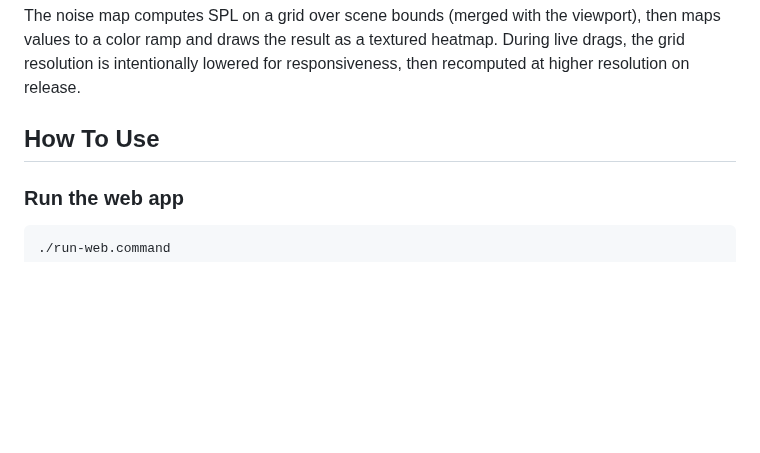
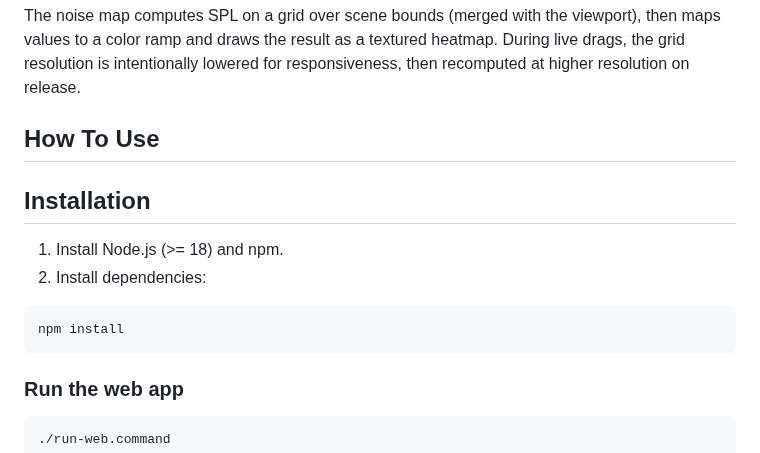
Before and after one commit to KanuToCL/GeoNoise, a Markdown page: README.md, the part around the change. Rendered like a GitHub page; blank space fills up the shorter version.

Commit message:
docs: add installation notes
- include Node/npm prerequisites

- document npm install step

- touched files: README.md

````diff
--- a/README.md
+++ b/README.md
@@ -107,6 +107,15 @@ The noise map computes SPL on a grid over scene bounds (merged with the viewport
 
 ## How To Use
 
+## Installation
+
+1. Install Node.js (>= 18) and npm.
+2. Install dependencies:
+
+```
+npm install
+```
+
 ### Run the web app
 
 ```
````
